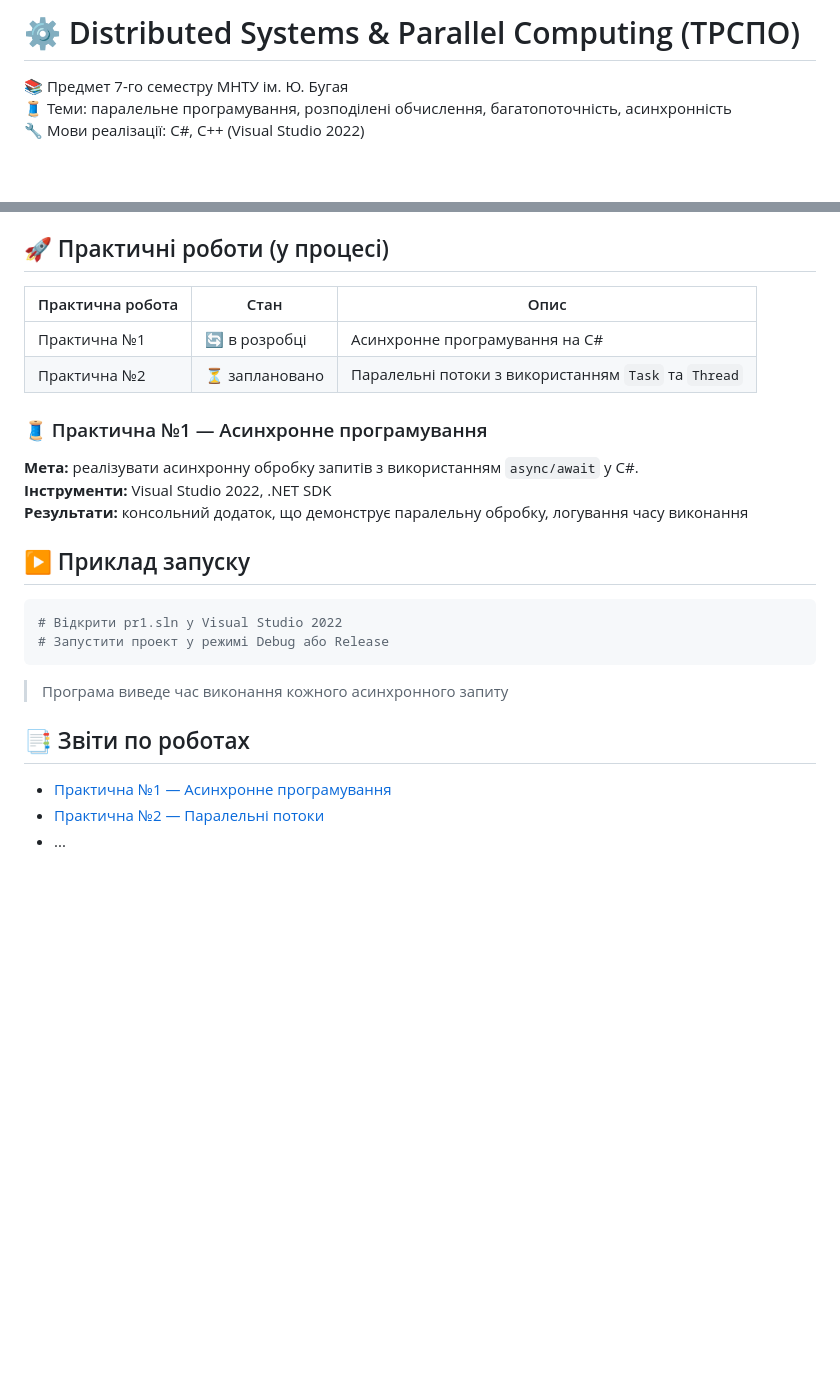
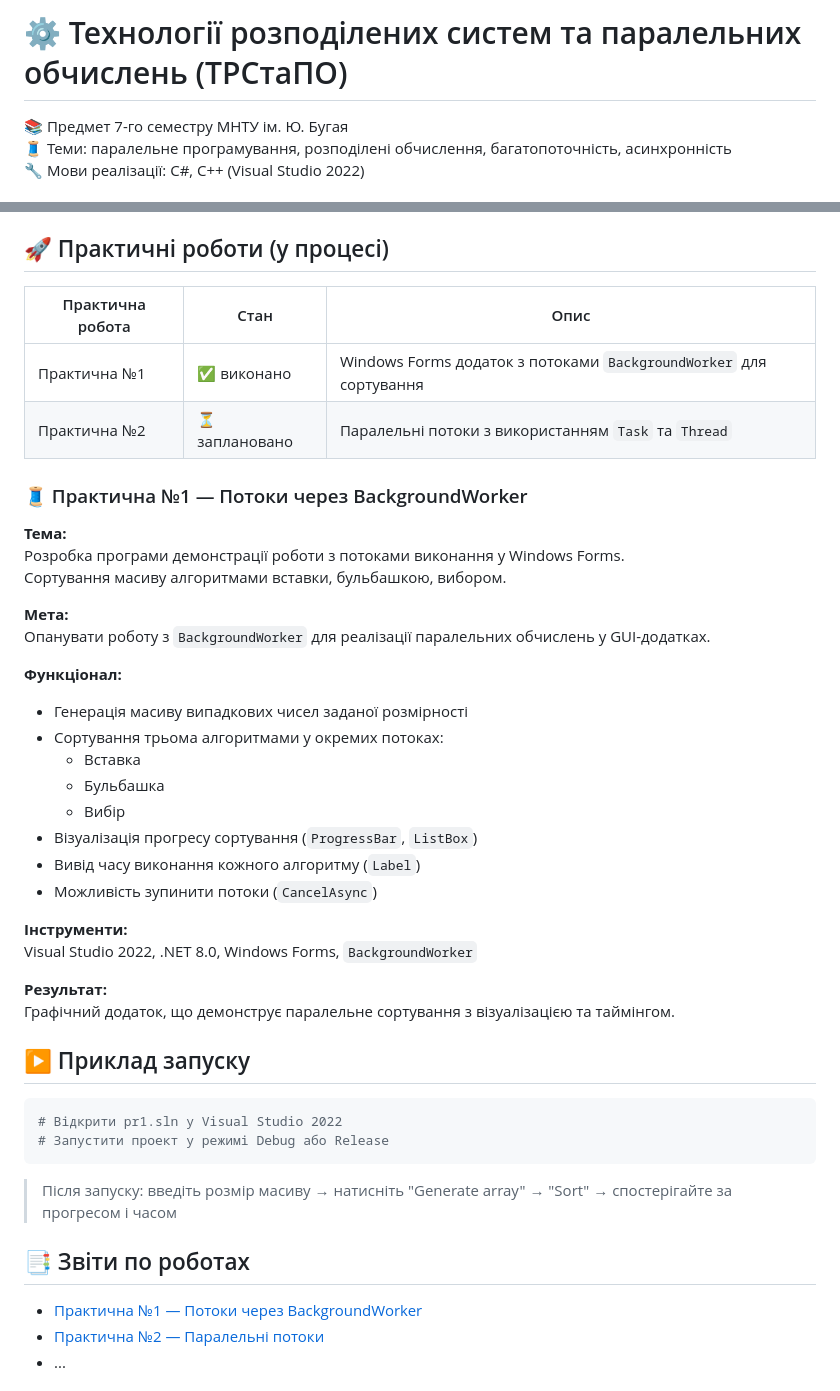
Before and after one commit to OlegBon/mntu-y4-sem7, a Markdown page: DistSysTech/README.md, 2 parts joined by grey strips. Drawn GitHub-style; blank space fills up the shorter version.

Commit message:
гзв README.md for DistSysTech

````diff
--- a/DistSysTech/README.md
+++ b/DistSysTech/README.md
@@ -1,4 +1,4 @@
-# ⚙️ Distributed Systems & Parallel Computing (ТРСПО)
+# ⚙️ Технології розподілених систем та паралельних обчислень (ТРСтаПО)
 
 📚 Предмет 7-го семестру МНТУ ім. Ю. Бугая
 🧵 Теми: паралельне програмування, розподілені обчислення, багатопоточність, асинхронність
@@ -13,16 +13,36 @@
 
 ## 🚀 Практичні роботи (у процесі)
 
-| Практична робота | Стан           | Опис                                                 |
-| ---------------- | -------------- | ---------------------------------------------------- |
-| Практична №1     | 🔄 в розробці  | Асинхронне програмування на C#                       |
-| Практична №2     | ⏳ заплановано | Паралельні потоки з використанням `Task` та `Thread` |
+| Практична робота | Стан           | Опис                                                               |
+| ---------------- | -------------- | ------------------------------------------------------------------ |
+| Практична №1     | ✅ виконано    | Windows Forms додаток з потоками `BackgroundWorker` для сортування |
+| Практична №2     | ⏳ заплановано | Паралельні потоки з використанням `Task` та `Thread`               |
 
-### 🧵 Практична №1 — Асинхронне програмування
+### 🧵 Практична №1 — Потоки через BackgroundWorker
 
-**Мета:** реалізувати асинхронну обробку запитів з використанням `async/await` у C#.
-**Інструменти:** Visual Studio 2022, .NET SDK
-**Результати:** консольний додаток, що демонструє паралельну обробку, логування часу виконання
+**Тема:**
+Розробка програми демонстрації роботи з потоками виконання у Windows Forms.
+Сортування масиву алгоритмами вставки, бульбашкою, вибором.
+
+**Мета:**
+Опанувати роботу з `BackgroundWorker` для реалізації паралельних обчислень у GUI-додатках.
+
+**Функціонал:**
+
+- Генерація масиву випадкових чисел заданої розмірності
+- Сортування трьома алгоритмами у окремих потоках:
+  - Вставка
+  - Бульбашка
+  - Вибір
+- Візуалізація прогресу сортування (`ProgressBar`, `ListBox`)
+- Вивід часу виконання кожного алгоритму (`Label`)
+- Можливість зупинити потоки (`CancelAsync`)
+
+**Інструменти:**
+Visual Studio 2022, .NET 8.0, Windows Forms, `BackgroundWorker`
+
+**Результат:**
+Графічний додаток, що демонструє паралельне сортування з візуалізацією та таймінгом.
 
 ## ▶️ Приклад запуску
 
@@ -31,11 +51,11 @@
 # Запустити проект у режимі Debug або Release
 ```
 
-> Програма виведе час виконання кожного асинхронного запиту
+> Після запуску: введіть розмір масиву → натисніть "Generate array" → "Sort" → спостерігайте за прогресом і часом
 
 ## 📑 Звіти по роботах
 
-- [Практична №1 — Асинхронне програмування](pr1/README.md)
+- [Практична №1 — Потоки через BackgroundWorker](pr1/README.md)
 - [Практична №2 — Паралельні потоки](pr2/README.md)
 - ...
 
````
